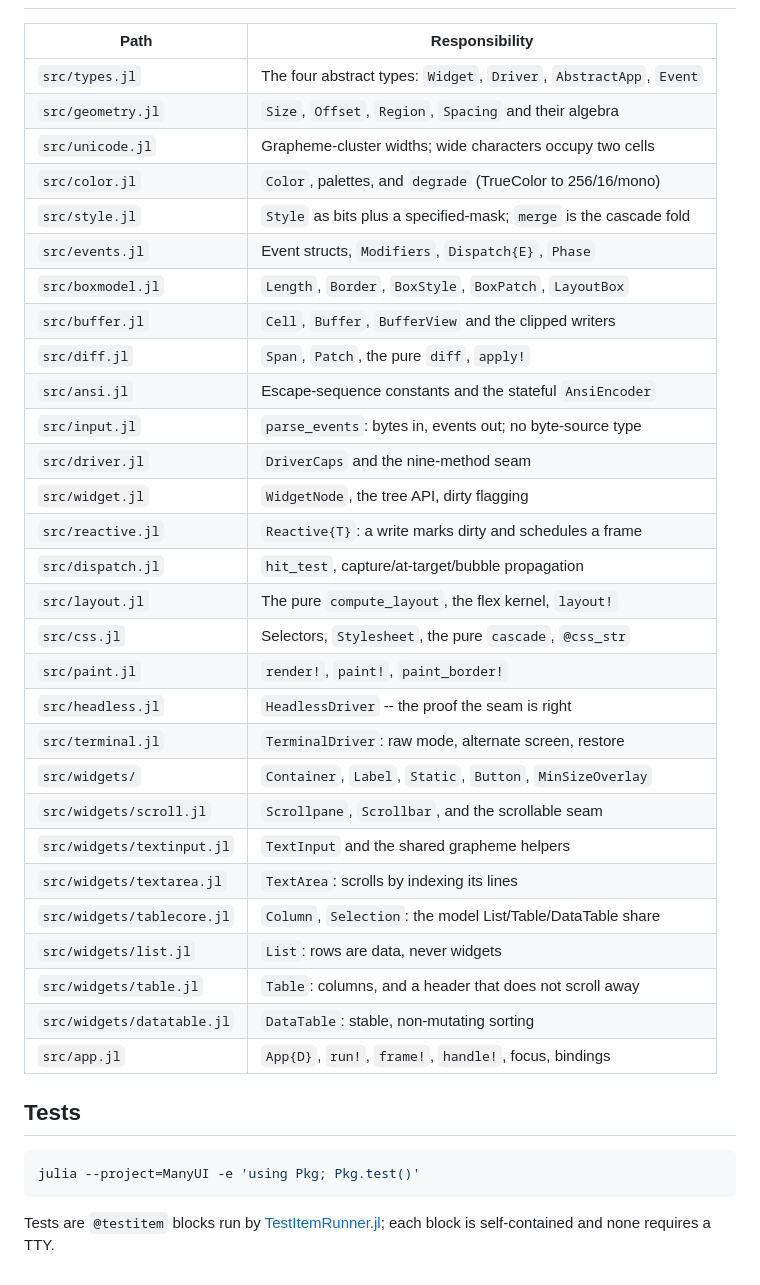
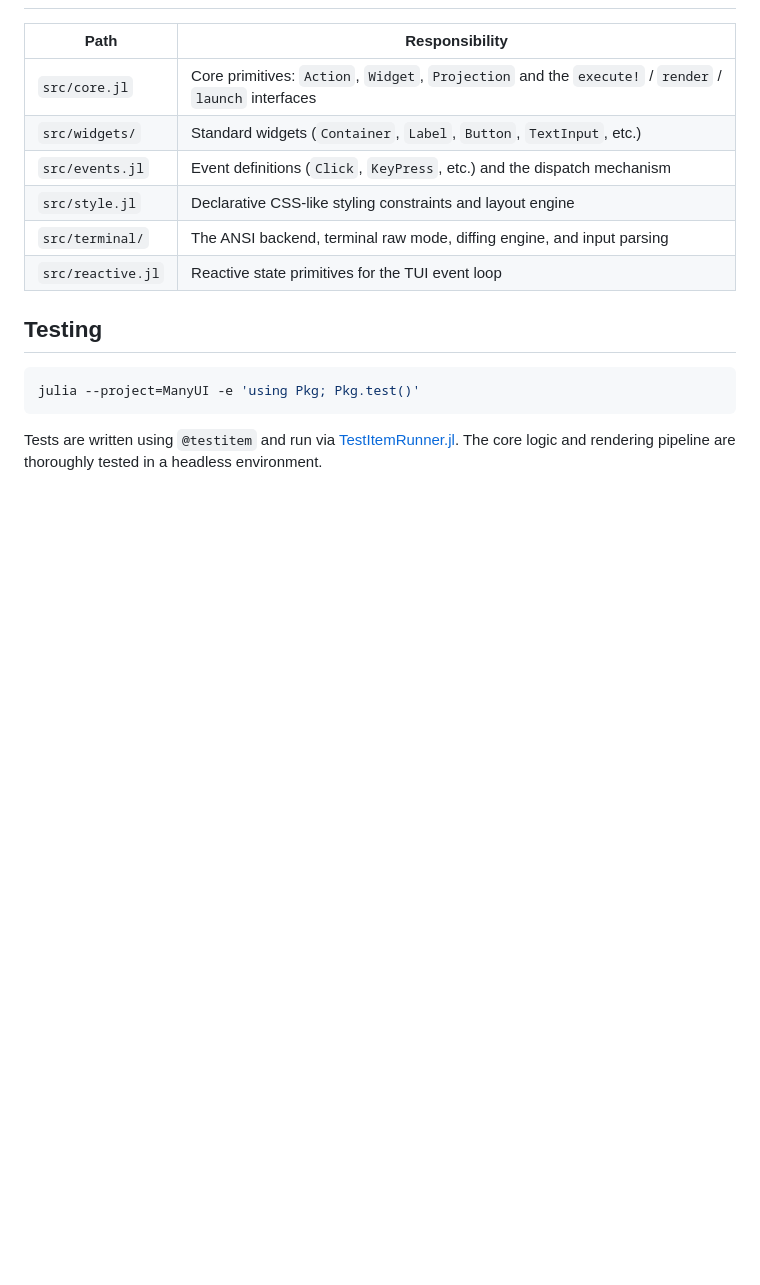
Before and after one commit to JuliaTryIt/ManyUI.jl, a Markdown page: README.md, the part around one of its changes. Drawn GitHub-style; blank space fills up the shorter version.

````diff
--- a/README.md
+++ b/README.md
@@ -58,42 +59,18 @@ A `Driver` never sees a `Buffer`, `Patch`, `Widget`, `Region` or
 
 | Path | Responsibility |
 |---|---|
-| `src/types.jl` | The four abstract types: `Widget`, `Driver`, `AbstractApp`, `Event` |
-| `src/geometry.jl` | `Size`, `Offset`, `Region`, `Spacing` and their algebra |
-| `src/unicode.jl` | Grapheme-cluster widths; wide characters occupy two cells |
-| `src/color.jl` | `Color`, palettes, and `degrade` (TrueColor to 256/16/mono) |
-| `src/style.jl` | `Style` as bits plus a specified-mask; `merge` is the cascade fold |
-| `src/events.jl` | Event structs, `Modifiers`, `Dispatch{E}`, `Phase` |
-| `src/boxmodel.jl` | `Length`, `Border`, `BoxStyle`, `BoxPatch`, `LayoutBox` |
-| `src/buffer.jl` | `Cell`, `Buffer`, `BufferView` and the clipped writers |
-| `src/diff.jl` | `Span`, `Patch`, the pure `diff`, `apply!` |
-| `src/ansi.jl` | Escape-sequence constants and the stateful `AnsiEncoder` |
-| `src/input.jl` | `parse_events`: bytes in, events out; no byte-source type |
-| `src/driver.jl` | `DriverCaps` and the nine-method seam |
-| `src/widget.jl` | `WidgetNode`, the tree API, dirty flagging |
-| `src/reactive.jl` | `Reactive{T}`: a write marks dirty and schedules a frame |
-| `src/dispatch.jl` | `hit_test`, capture/at-target/bubble propagation |
-| `src/layout.jl` | The pure `compute_layout`, the flex kernel, `layout!` |
-| `src/css.jl` | Selectors, `Stylesheet`, the pure `cascade`, `@css_str` |
-| `src/paint.jl` | `render!`, `paint!`, `paint_border!` |
-| `src/headless.jl` | `HeadlessDriver` -- the proof the seam is right |
-| `src/terminal.jl` | `TerminalDriver`: raw mode, alternate screen, restore |
-| `src/widgets/` | `Container`, `Label`, `Static`, `Button`, `MinSizeOverlay` |
-| `src/widgets/scroll.jl` | `Scrollpane`, `Scrollbar`, and the scrollable seam |
-| `src/widgets/textinput.jl` | `TextInput` and the shared grapheme helpers |
-| `src/widgets/textarea.jl` | `TextArea`: scrolls by indexing its lines |
-| `src/widgets/tablecore.jl` | `Column`, `Selection`: the model List/Table/DataTable share |
-| `src/widgets/list.jl` | `List`: rows are data, never widgets |
-| `src/widgets/table.jl` | `Table`: columns, and a header that does not scroll away |
-| `src/widgets/datatable.jl` | `DataTable`: stable, non-mutating sorting |
-| `src/app.jl` | `App{D}`, `run!`, `frame!`, `handle!`, focus, bindings |
+| `src/core.jl` | Core primitives: `Action`, `Widget`, `Projection` and the `execute!` / `render` / `launch` interfaces |
+| `src/widgets/` | Standard widgets (`Container`, `Label`, `Button`, `TextInput`, etc.) |
+| `src/events.jl` | Event definitions (`Click`, `KeyPress`, etc.) and the dispatch mechanism |
+| `src/style.jl` | Declarative CSS-like styling constraints and layout engine |
+| `src/terminal/` | The ANSI backend, terminal raw mode, diffing engine, and input parsing |
+| `src/reactive.jl` | Reactive state primitives for the TUI event loop |
 
-## Tests
+## Testing
 
 ```julia
 julia --project=ManyUI -e 'using Pkg; Pkg.test()'
 ```
 
-Tests are `@testitem` blocks run by
-[TestItemRunner.jl](https://github.com/julia-vscode/TestItemRunner.jl);
-each block is self-contained and none requires a TTY.
+Tests are written using `@testitem` and run via [TestItemRunner.jl](https://github.com/julia-vscode/TestItemRunner.jl).
+The core logic and rendering pipeline are thoroughly tested in a headless environment.
````
Also changed, not shown: other parts of README.md (+44 -43 lines).
